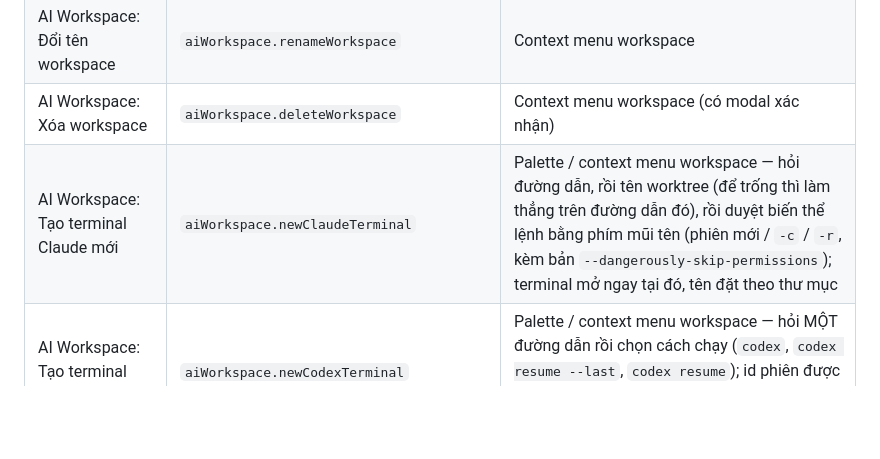
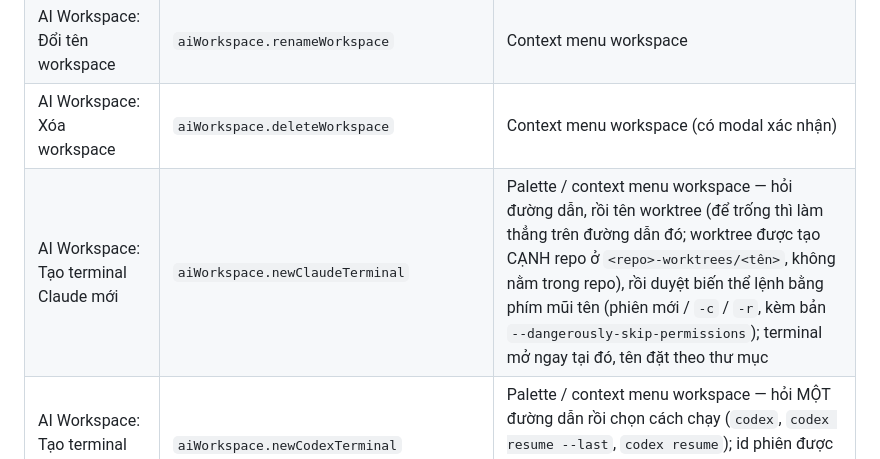
Before and after one commit to bigdatacloud/vscode-workspace-saver, a Markdown page: README.vi.md, the part around the change. GitHub-like rendering; blank space fills up the shorter version.

Commit message:
docs: worktree nằm ngoài repo, checklist tách file lưu trữ
Co-Authored-By: Claude Fable 5 <noreply@anthropic.com>
Claude-Session: https://claude.ai/code/session_01Hv1A9hQdMubXRnH7Ew8fCp

```diff
--- a/README.vi.md
+++ b/README.vi.md
@@ -98,7 +98,7 @@ workspace để kích hoạt nó, extension mở lại đúng các terminal củ
 | AI Workspace: Cài đặt workspace | `aiWorkspace.workspaceSettings` | Context menu workspace — vị trí mở terminal riêng từng workspace (theo setting chung / editor area / panel dưới) |
 | AI Workspace: Đổi tên workspace | `aiWorkspace.renameWorkspace` | Context menu workspace |
 | AI Workspace: Xóa workspace | `aiWorkspace.deleteWorkspace` | Context menu workspace (có modal xác nhận) |
-| AI Workspace: Tạo terminal Claude mới | `aiWorkspace.newClaudeTerminal` | Palette / context menu workspace — hỏi đường dẫn, rồi tên worktree (để trống thì làm thẳng trên đường dẫn đó), rồi duyệt biến thể lệnh bằng phím mũi tên (phiên mới / `-c` / `-r`, kèm bản `--dangerously-skip-permissions`); terminal mở ngay tại đó, tên đặt theo thư mục |
+| AI Workspace: Tạo terminal Claude mới | `aiWorkspace.newClaudeTerminal` | Palette / context menu workspace — hỏi đường dẫn, rồi tên worktree (để trống thì làm thẳng trên đường dẫn đó; worktree được tạo CẠNH repo ở `<repo>-worktrees/<tên>`, không nằm trong repo), rồi duyệt biến thể lệnh bằng phím mũi tên (phiên mới / `-c` / `-r`, kèm bản `--dangerously-skip-permissions`); terminal mở ngay tại đó, tên đặt theo thư mục |
 | AI Workspace: Tạo terminal Codex mới | `aiWorkspace.newCodexTerminal` | Palette / context menu workspace — hỏi MỘT đường dẫn rồi chọn cách chạy (`codex`, `codex resume --last`, `codex resume`); id phiên được dò từ `~/.codex/sessions` sau đó, lần sau khôi phục bằng `codex resume <id>` |
 | AI Workspace: Tạo terminal mới | `aiWorkspace.newPlainTerminal` | **Nút "+" ngay trên dòng workspace** (hiện khi rê chuột) / palette / context menu workspace — hỏi MỘT đường dẫn, mở terminal thường tại đó (đã vào workspace, app chạy được auto-capture như thường) |
 | AI Workspace: Đổi tên terminal | `aiWorkspace.renameTerminal` | Context menu terminal item — hoặc dùng Rename có sẵn của VS Code trên tab terminal, tên tự đồng bộ về cây trong ~3 giây |
```
Also changed, not shown: README.md (+1 -1 lines), docs/manual-verification.md (+5 -3 lines).
